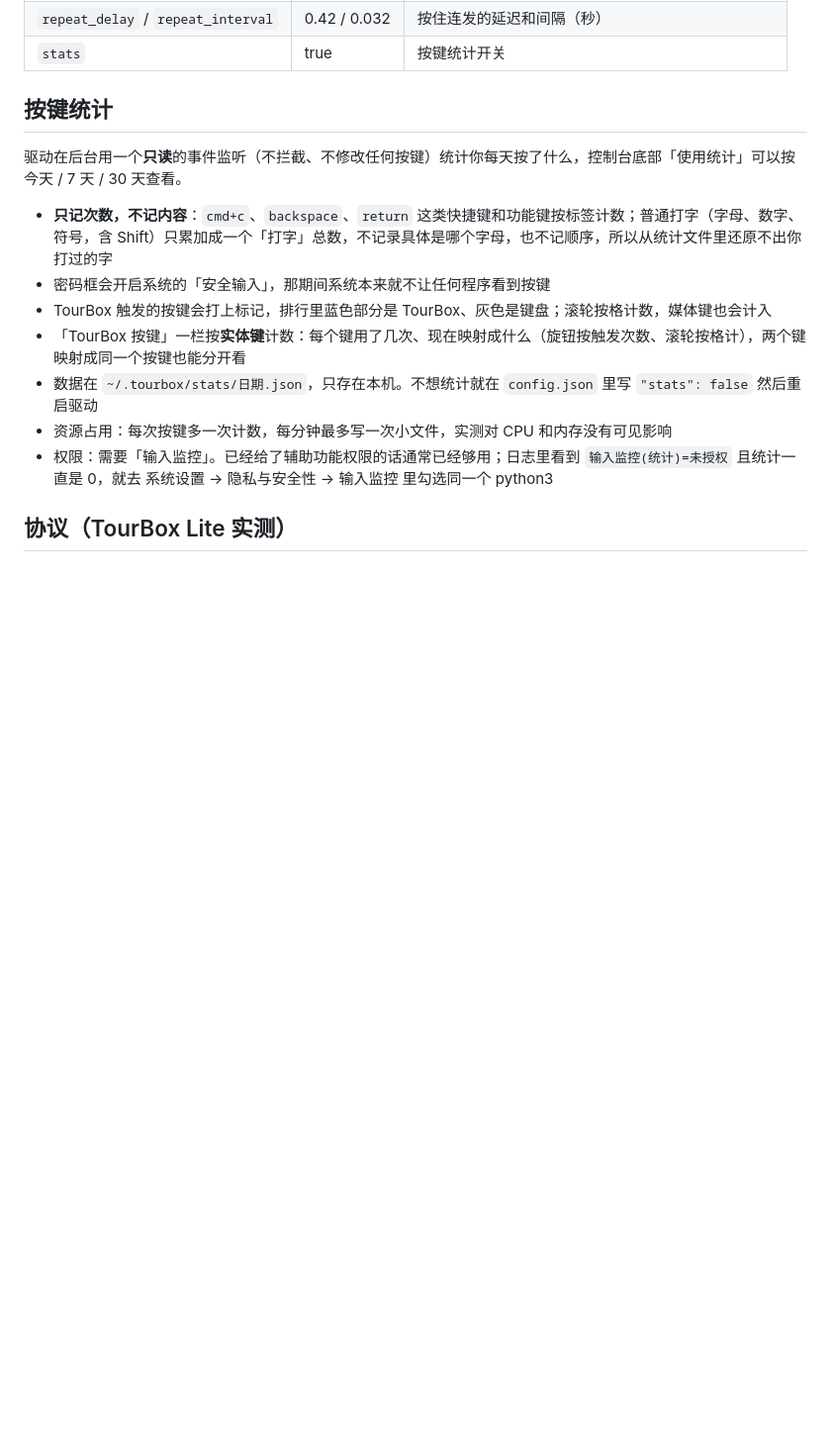
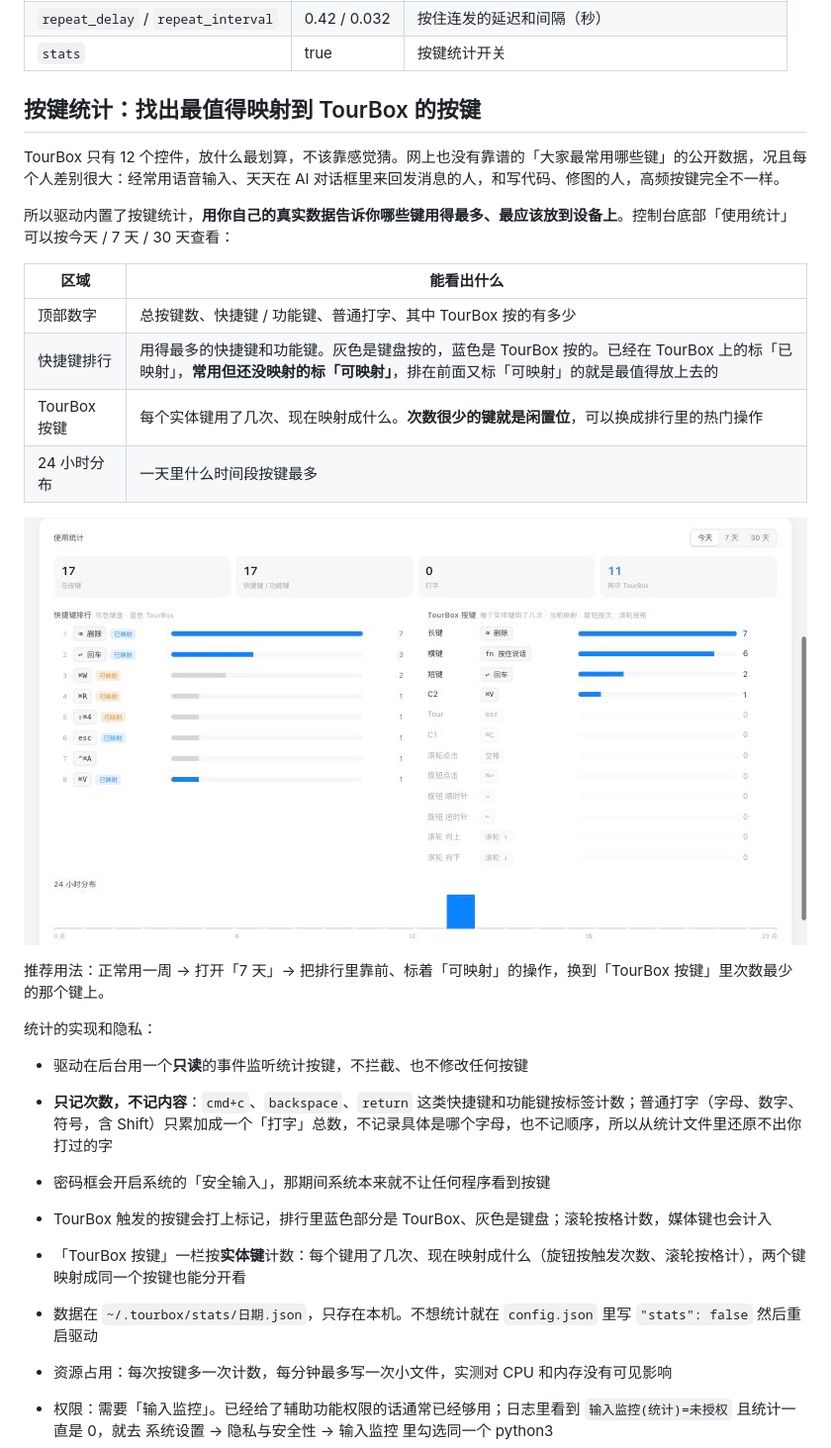
Before and after one commit to halfrightlab/tourbox-lite-macos, a Markdown page: README.md, the part around one of its changes. Shown at 99% size. GitHub-like rendering; pictures changed too: docs/stats.jpg (added); blank space fills up the shorter version.

```diff
--- a/README.md
+++ b/README.md
@@ -140,9 +149,26 @@ python3 tourboxd.py       # 无界面
 | `repeat_delay` / `repeat_interval` | 0.42 / 0.032 | 按住连发的延迟和间隔（秒） |
 | `stats` | true | 按键统计开关 |
 
-## 按键统计
+## 按键统计：找出最值得映射到 TourBox 的按键
 
-驱动在后台用一个**只读**的事件监听（不拦截、不修改任何按键）统计你每天按了什么，控制台底部「使用统计」可以按今天 / 7 天 / 30 天查看。
+TourBox 只有 12 个控件，放什么最划算，不该靠感觉猜。网上也没有靠谱的「大家最常用哪些键」的公开数据，况且每个人差别很大：经常用语音输入、天天在 AI 对话框里来回发消息的人，和写代码、修图的人，高频按键完全不一样。
+
+所以驱动内置了按键统计，**用你自己的真实数据告诉你哪些键用得最多、最应该放到设备上**。控制台底部「使用统计」可以按今天 / 7 天 / 30 天查看：
+
+| 区域 | 能看出什么 |
+|---|---|
+| 顶部数字 | 总按键数、快捷键 / 功能键、普通打字、其中 TourBox 按的有多少 |
+| 快捷键排行 | 用得最多的快捷键和功能键。灰色是键盘按的，蓝色是 TourBox 按的。已经在 TourBox 上的标「已映射」，**常用但还没映射的标「可映射」**，排在前面又标「可映射」的就是最值得放上去的 |
+| TourBox 按键 | 每个实体键用了几次、现在映射成什么。**次数很少的键就是闲置位**，可以换成排行里的热门操作 |
+| 24 小时分布 | 一天里什么时间段按键最多 |
+
+![使用统计](docs/stats.jpg)
+
+推荐用法：正常用一周 → 打开「7 天」→ 把排行里靠前、标着「可映射」的操作，换到「TourBox 按键」里次数最少的那个键上。
+
+统计的实现和隐私：
+
+- 驱动在后台用一个**只读**的事件监听统计按键，不拦截、也不修改任何按键
 
 - **只记次数，不记内容**：`cmd+c`、`backspace`、`return` 这类快捷键和功能键按标签计数；普通打字（字母、数字、符号，含 Shift）只累加成一个「打字」总数，不记录具体是哪个字母，也不记顺序，所以从统计文件里还原不出你打过的字
 - 密码框会开启系统的「安全输入」，那期间系统本来就不让任何程序看到按键
```
Also changed, not shown: other parts of README.md (+22 -13 lines), docs/console.jpg.
